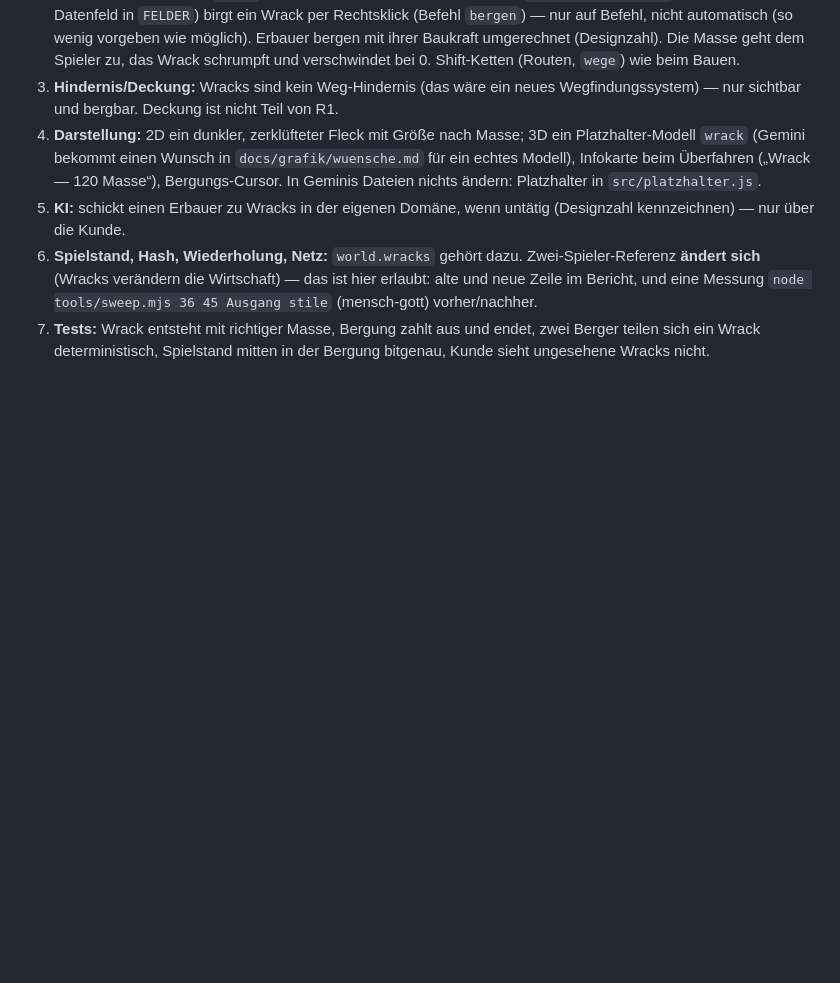
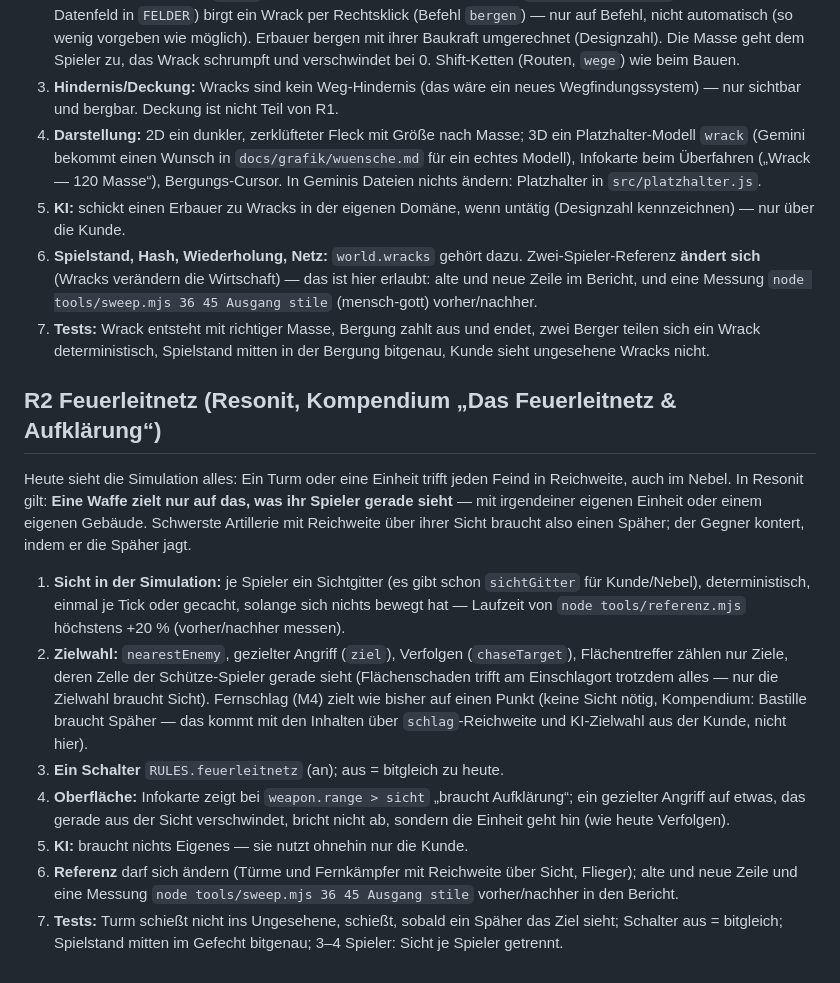
Before and after one commit to BRKNLimit/dreiReiche, a Markdown page: docs/umbau/pakete-sonnet.md, the part around the change. GitHub-like rendering; blank space fills up the shorter version.

Commit message:
Pakete Sonnet: R2 Feuerleitnetz
Co-Authored-By: Claude Opus 5.5 <noreply@anthropic.com>

```diff
--- a/docs/umbau/pakete-sonnet.md
+++ b/docs/umbau/pakete-sonnet.md
@@ -326,3 +326,36 @@ Gefecht wird zum zweiten Kampf um das Trümmerfeld.
 7. **Tests:** Wrack entsteht mit richtiger Masse, Bergung zahlt aus und
    endet, zwei Berger teilen sich ein Wrack deterministisch, Spielstand
    mitten in der Bergung bitgenau, Kunde sieht ungesehene Wracks nicht.
+
+## R2 Feuerleitnetz (Resonit, Kompendium „Das Feuerleitnetz & Aufklärung“)
+
+Heute sieht die Simulation alles: Ein Turm oder eine Einheit trifft jeden
+Feind in Reichweite, auch im Nebel. In Resonit gilt: **Eine Waffe zielt nur
+auf das, was ihr Spieler gerade sieht** — mit irgendeiner eigenen Einheit
+oder einem eigenen Gebäude. Schwerste Artillerie mit Reichweite über ihrer
+Sicht braucht also einen Späher; der Gegner kontert, indem er die Späher
+jagt.
+
+1. **Sicht in der Simulation:** je Spieler ein Sichtgitter (es gibt schon
+   `sichtGitter` für Kunde/Nebel), deterministisch, einmal je Tick oder
+   gecacht, solange sich nichts bewegt hat — Laufzeit von
+   `node tools/referenz.mjs` höchstens +20 % (vorher/nachher messen).
+2. **Zielwahl:** `nearestEnemy`, gezielter Angriff (`ziel`), Verfolgen
+   (`chaseTarget`), Flächentreffer zählen nur Ziele, deren Zelle der
+   Schütze-Spieler gerade sieht (Flächenschaden trifft am Einschlagort
+   trotzdem alles — nur die Zielwahl braucht Sicht). Fernschlag (M4) zielt
+   wie bisher auf einen Punkt (keine Sicht nötig, Kompendium: Bastille
+   braucht Späher — das kommt mit den Inhalten über `schlag`-Reichweite und
+   KI-Zielwahl aus der Kunde, nicht hier).
+3. **Ein Schalter** `RULES.feuerleitnetz` (an); aus = bitgleich zu heute.
+4. **Oberfläche:** Infokarte zeigt bei `weapon.range > sicht` „braucht
+   Aufklärung“; ein gezielter Angriff auf etwas, das gerade aus der Sicht
+   verschwindet, bricht nicht ab, sondern die Einheit geht hin (wie heute
+   Verfolgen).
+5. **KI:** braucht nichts Eigenes — sie nutzt ohnehin nur die Kunde.
+6. **Referenz** darf sich ändern (Türme und Fernkämpfer mit Reichweite über
+   Sicht, Flieger); alte und neue Zeile und eine Messung
+   `node tools/sweep.mjs 36 45 Ausgang stile` vorher/nachher in den Bericht.
+7. **Tests:** Turm schießt nicht ins Ungesehene, schießt, sobald ein Späher
+   das Ziel sieht; Schalter aus = bitgleich; Spielstand mitten im Gefecht
+   bitgenau; 3–4 Spieler: Sicht je Spieler getrennt.
```
